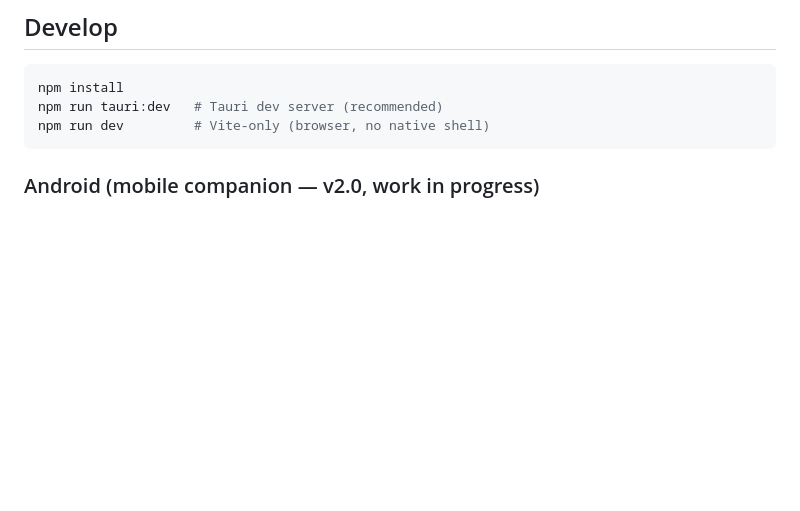
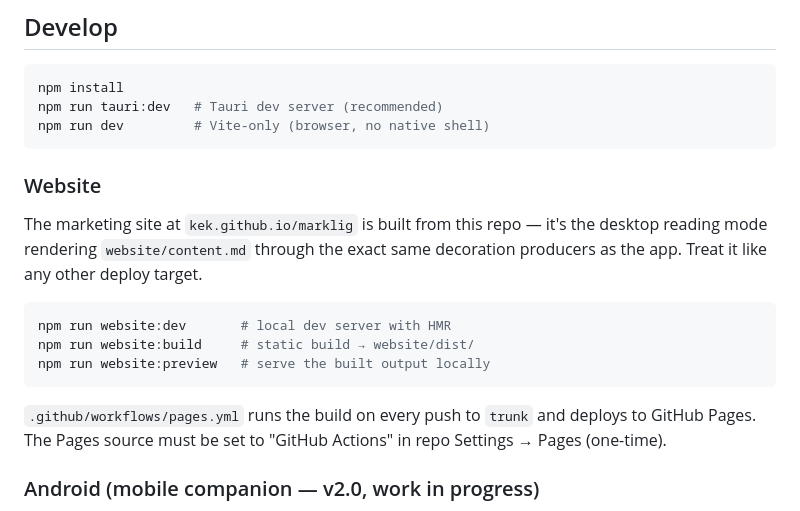
Before and after one commit to kek/marklig, a Markdown page: README.md, the part around the change. GitHub-like rendering; blank space fills up the shorter version.

Commit message:
README: document the website deploy target

````diff
--- a/README.md
+++ b/README.md
@@ -25,6 +25,23 @@ npm install
 npm run tauri:dev   # Tauri dev server (recommended)
 npm run dev         # Vite-only (browser, no native shell)
 ```
+
+### Website
+
+The marketing site at `kek.github.io/marklig` is built from this repo —
+it's the desktop reading mode rendering `website/content.md` through the
+exact same decoration producers as the app. Treat it like any other
+deploy target.
+
+```bash
+npm run website:dev       # local dev server with HMR
+npm run website:build     # static build → website/dist/
+npm run website:preview   # serve the built output locally
+```
+
+`.github/workflows/pages.yml` runs the build on every push to `trunk`
+and deploys to GitHub Pages. The Pages source must be set to "GitHub
+Actions" in repo Settings → Pages (one-time).
 
 ### Android (mobile companion — v2.0, work in progress)
 
````
